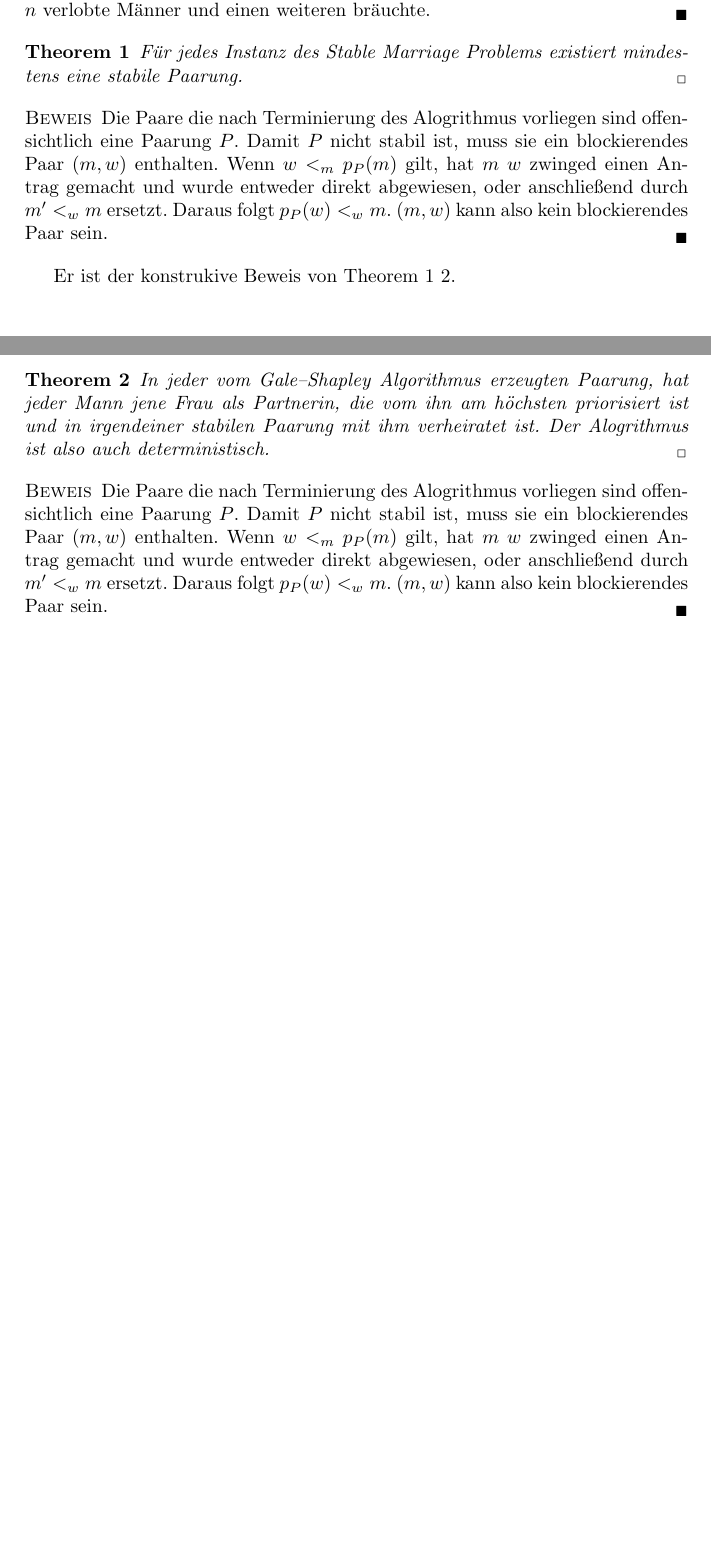
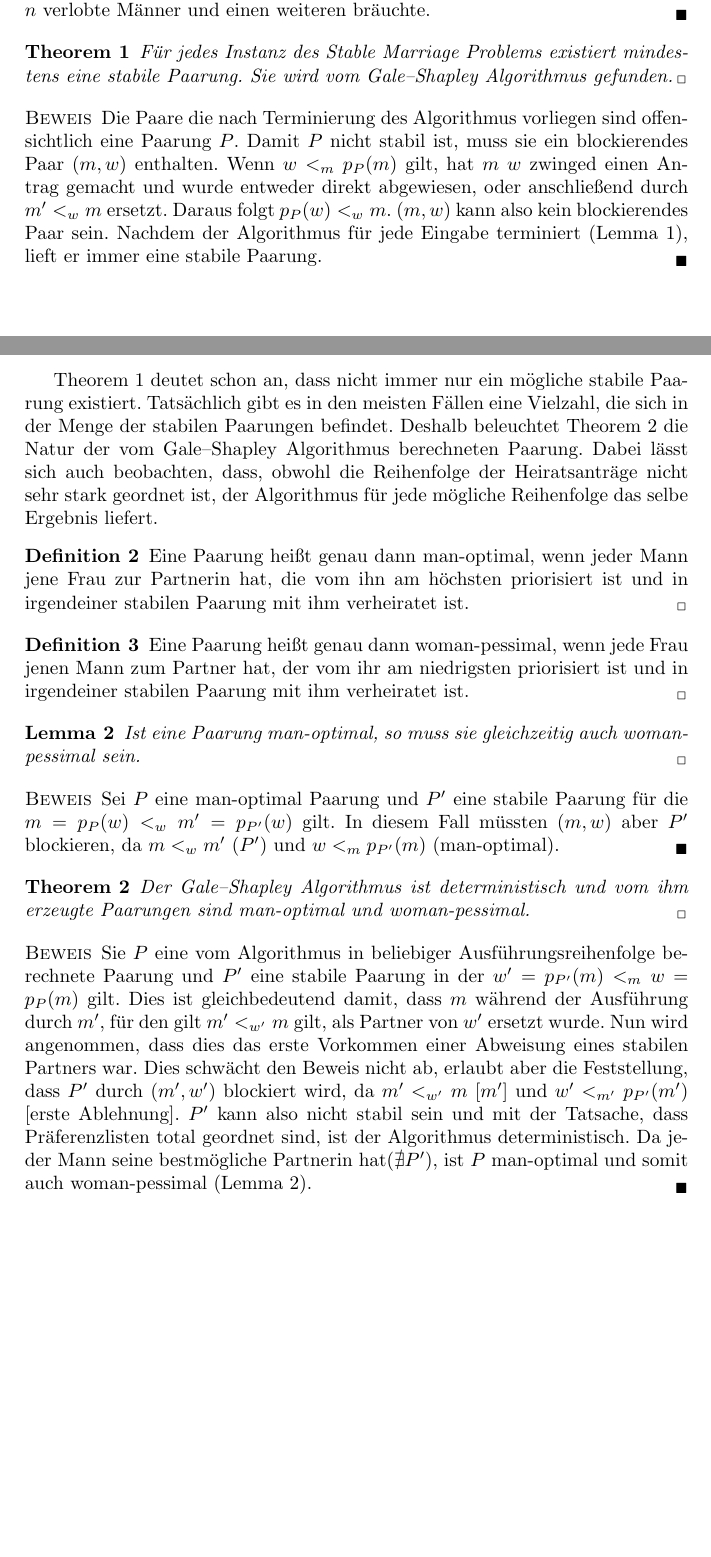
Before and after one commit to fabiomadge/Arbeiten, a LaTeX paper (Proseminar/arbeit.tex, which reads Proseminar/tex/foundations.tex): two parts of pages 2 and 3 of 3 before the commit and two parts of pages 2 and 3 of 4 after it, joined at a grey line, cut so that both start at the same text, the shorter picture padded with empty space. Compiled offline with pdfLaTeX.

Commit message:
enough for today

```diff
--- a/Proseminar/tex/foundations.tex
+++ b/Proseminar/tex/foundations.tex
@@ -24,22 +24,42 @@ Gale und Shapley haben in ihrem Artikel \cite{Gale:1962} nicht nur das Problem v
 
 \begin{Theorem}
 \label{paarung_existiert}
-  Für jedes Instanz des Stable Marriage Problems existiert mindestens eine stabile Paarung.
+  Für jedes Instanz des Stable Marriage Problems existiert mindestens eine stabile Paarung. Sie wird vom Gale–Shapley Algorithmus gefunden.
 \end{Theorem}
 
 \begin{Beweis}
 \label{paarung_existiert_bew}
-  Die Paare die nach Terminierung des Alogrithmus vorliegen sind offensichtlich eine Paarung $P$. Damit $P$ nicht stabil ist, muss sie ein blockierendes Paar $(m,w)$ enthalten. Wenn $w <_{m} p_{P}(m)$ gilt, hat $m$ $w$ zwinged einen Antrag gemacht und wurde entweder direkt abgewiesen, oder anschließend durch $m' <_{w} m$ ersetzt. Daraus folgt $p_{P}(w) <_{w} m$. $(m,w)$ kann also kein blockierendes Paar sein.
+  Die Paare die nach Terminierung des Algorithmus vorliegen sind offensichtlich eine Paarung $P$. Damit $P$ nicht stabil ist, muss sie ein blockierendes Paar $(m,w)$ enthalten. Wenn $w <_{m} p_{P}(m)$ gilt, hat $m$ $w$ zwinged einen Antrag gemacht und wurde entweder direkt abgewiesen, oder anschließend durch $m' <_{w} m$ ersetzt. Daraus folgt $p_{P}(w) <_{w} m$. $(m,w)$ kann also kein blockierendes Paar sein. Nachdem der Algorithmus für jede Eingabe terminiert (Lemma~\ref{gsa_terminiert}), lieft er immer eine stabile Paarung.
 \end{Beweis}
 
-Er ist der konstrukive Beweis von Theorem \ref{paarung_existiert} \ref{paarung_existiert_bew}.
+Theorem \ref{paarung_existiert} deutet schon an, dass nicht immer nur ein mögliche stabile Paarung existiert. Tatsächlich gibt es in den meisten Fällen eine Vielzahl, die sich in der Menge der stabilen Paarungen befindet. Deshalb beleuchtet Theorem \ref{mann_optimal} die Natur der vom Gale–Shapley Algorithmus berechneten Paarung. Dabei lässt sich auch beobachten, dass, obwohl die Reihenfolge der Heiratsanträge nicht sehr stark geordnet ist, der Algorithmus für jede mögliche Reihenfolge das selbe Ergebnis liefert.
+
+\begin{Definition}
+\label{man_optimal}
+  Eine Paarung heißt genau dann man-optimal, wenn jeder Mann jene Frau zur Partnerin hat, die vom ihn am höchsten priorisiert ist und in irgendeiner stabilen Paarung mit ihm verheiratet ist.
+\end{Definition}
+
+\begin{Definition}
+\label{woman_pessimal}
+  Eine Paarung heißt genau dann woman-pessimal, wenn jede Frau jenen Mann zum Partner hat, der vom ihr am niedrigsten priorisiert ist und in irgendeiner stabilen Paarung mit ihm verheiratet ist.
+\end{Definition}
+
+\begin{Lemma}
+\label{man_optimal_woman_pessimal}
+  Ist eine Paarung man-optimal, so muss sie gleichzeitig auch woman-pessimal sein.
+\end{Lemma}
+
+\begin{Beweis}
+\label{man_optimal_woman_pessimal_bew}
+  Sei $P$ eine man-optimal Paarung und $P'$ eine stabile Paarung für die $m = p_{P}(w) <_{w} m' = p_{P'}(w)$ gilt. In diesem Fall müssten $(m,w)$ aber $P'$ blockieren, da $m <_{w} m'$ ($P'$) und $w <_{m} p_{P'}(m)$ (man-optimal).
+\end{Beweis}
 
 \begin{Theorem}
 \label{mann_optimal}
-  In jeder vom Gale–Shapley Algorithmus erzeugten Paarung, hat jeder Mann jene Frau als Partnerin, die vom ihn am höchsten priorisiert ist und in irgendeiner stabilen Paarung mit ihm verheiratet ist. Der Alogrithmus ist also auch deterministisch.
+  Der Gale–Shapley Algorithmus ist deterministisch und vom ihm erzeugte Paarungen sind man-optimal und woman-pessimal.
 \end{Theorem}
 
 \begin{Beweis}
 \label{mann_optimal_bew}
-  Die Paare die nach Terminierung des Alogrithmus vorliegen sind offensichtlich eine Paarung $P$. Damit $P$ nicht stabil ist, muss sie ein blockierendes Paar $(m,w)$ enthalten. Wenn $w <_{m} p_{P}(m)$ gilt, hat $m$ $w$ zwinged einen Antrag gemacht und wurde entweder direkt abgewiesen, oder anschließend durch $m' <_{w} m$ ersetzt. Daraus folgt $p_{P}(w) <_{w} m$. $(m,w)$ kann also kein blockierendes Paar sein.
+  Sie $P$ eine vom Algorithmus in beliebiger Ausführungsreihenfolge berechnete Paarung und $P'$ eine stabile Paarung in der $w' = p_{P'}(m) <_{m} w = p_{P}(m)$ gilt. Dies ist gleichbedeutend damit, dass $m$ während der Ausführung durch $m'$, für den gilt $m' <_{w'} m$ gilt, als Partner von $w'$ ersetzt wurde. Nun wird angenommen, dass dies das erste Vorkommen einer Abweisung eines stabilen Partners war. Dies schwächt den Beweis nicht ab, erlaubt aber die Feststellung, dass $P'$ durch $(m',w')$ blockiert wird, da $m' <_{w'} m$ [$m'$] und $w' <_{m'} p_{P'}(m')$ [erste Ablehnung]. $P'$ kann also nicht stabil sein und mit der Tatsache, dass Präferenzlisten total geordnet sind, ist der Algorithmus deterministisch. Da jeder Mann seine bestmögliche Partnerin hat($\nexists P'$), ist $P$ man-optimal und somit auch woman-pessimal (Lemma~\ref{man_optimal_woman_pessimal}).
 \end{Beweis}
```
Also changed, not shown: Proseminar/tex/introduction.tex (+1 -1 lines), Proseminar/tex/foundations.tex (2 more changed lines).
